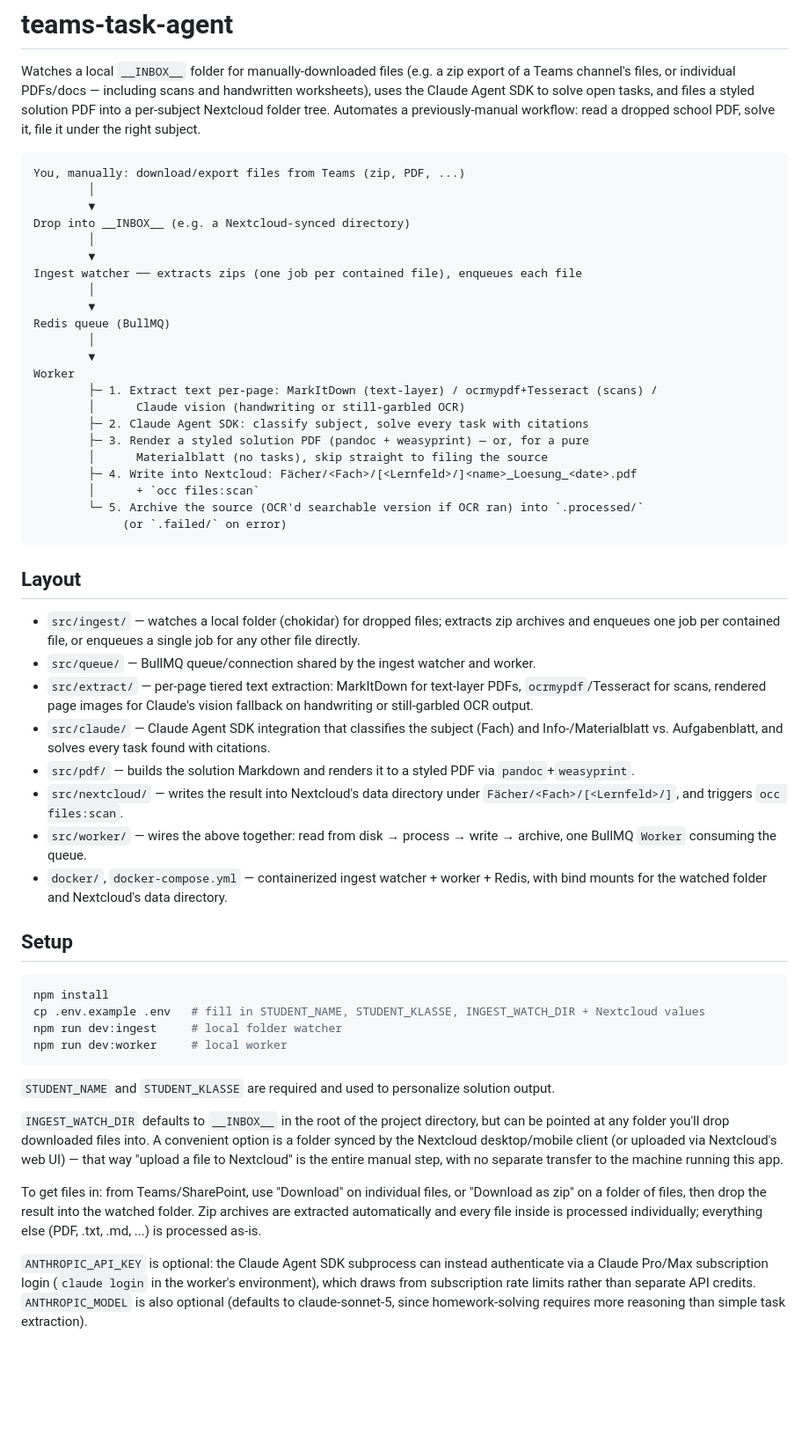
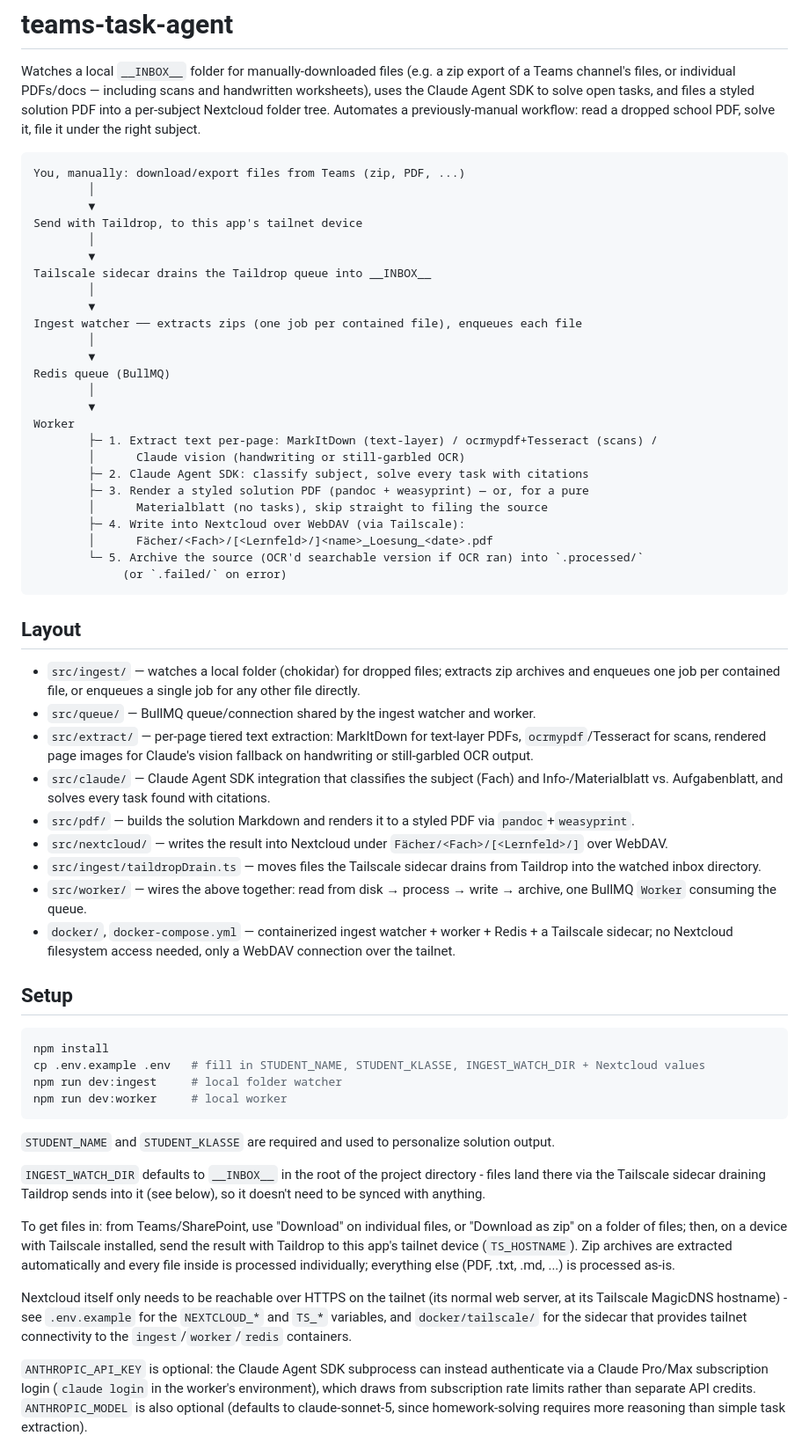
Before and after one commit to Vando-sketch/delet-school, a Markdown page: README.md, the part around the change. Shown at 88% size. Drawn GitHub-style; blank space fills up the shorter version.

Commit message:
docs: describe the Taildrop + WebDAV architecture in the README
Co-Authored-By: Claude Sonnet 5 <noreply@anthropic.com>

````diff
--- a/README.md
+++ b/README.md
@@ -10,7 +10,10 @@ dropped school PDF, solve it, file it under the right subject.
 You, manually: download/export files from Teams (zip, PDF, ...)
         │
         ▼
-Drop into __INBOX__ (e.g. a Nextcloud-synced directory)
+Send with Taildrop, to this app's tailnet device
+        │
+        ▼
+Tailscale sidecar drains the Taildrop queue into __INBOX__
         │
         ▼
 Ingest watcher ── extracts zips (one job per contained file), enqueues each file
@@ -25,8 +28,8 @@ Worker
         ├─ 2. Claude Agent SDK: classify subject, solve every task with citations
         ├─ 3. Render a styled solution PDF (pandoc + weasyprint) — or, for a pure
         │      Materialblatt (no tasks), skip straight to filing the source
-        ├─ 4. Write into Nextcloud: Fächer/<Fach>/[<Lernfeld>/]<name>_Loesung_<date>.pdf
-        │      + `occ files:scan`
+        ├─ 4. Write into Nextcloud over WebDAV (via Tailscale):
+        │      Fächer/<Fach>/[<Lernfeld>/]<name>_Loesung_<date>.pdf
         └─ 5. Archive the source (OCR'd searchable version if OCR ran) into `.processed/`
              (or `.failed/` on error)
 ```
@@ -43,12 +46,14 @@ Worker
   Info-/Materialblatt vs. Aufgabenblatt, and solves every task found with citations.
 - `src/pdf/` — builds the solution Markdown and renders it to a styled PDF via
   `pandoc`+`weasyprint`.
-- `src/nextcloud/` — writes the result into Nextcloud's data directory under
-  `Fächer/<Fach>/[<Lernfeld>/]`, and triggers `occ files:scan`.
+- `src/nextcloud/` — writes the result into Nextcloud under `Fächer/<Fach>/[<Lernfeld>/]` over
+  WebDAV.
+- `src/ingest/taildropDrain.ts` — moves files the Tailscale sidecar drains from Taildrop into
+  the watched inbox directory.
 - `src/worker/` — wires the above together: read from disk → process → write → archive, one
   BullMQ `Worker` consuming the queue.
-- `docker/`, `docker-compose.yml` — containerized ingest watcher + worker + Redis, with bind
-  mounts for the watched folder and Nextcloud's data directory.
+- `docker/`, `docker-compose.yml` — containerized ingest watcher + worker + Redis + a Tailscale
+  sidecar; no Nextcloud filesystem access needed, only a WebDAV connection over the tailnet.
 
 ## Setup
 
@@ -61,16 +66,20 @@ npm run dev:worker     # local worker
 
 `STUDENT_NAME` and `STUDENT_KLASSE` are required and used to personalize solution output.
 
-`INGEST_WATCH_DIR` defaults to `__INBOX__` in the root of the project directory, but can be
-pointed at any folder you'll drop downloaded files into. A convenient option is a folder synced
-by the Nextcloud desktop/mobile client (or uploaded via Nextcloud's web UI) — that way "upload
-a file to Nextcloud" is the entire manual step, with no separate transfer to the machine running
-this app.
+`INGEST_WATCH_DIR` defaults to `__INBOX__` in the root of the project directory - files land
+there via the Tailscale sidecar draining Taildrop sends into it (see below), so it doesn't need
+to be synced with anything.
 
 To get files in: from Teams/SharePoint, use "Download" on individual files, or "Download as
-zip" on a folder of files, then drop the result into the watched folder. Zip archives are
-extracted automatically and every file inside is processed individually; everything else
-(PDF, .txt, .md, ...) is processed as-is.
+zip" on a folder of files; then, on a device with Tailscale installed, send the result with
+Taildrop to this app's tailnet device (`TS_HOSTNAME`). Zip archives are extracted automatically
+and every file inside is processed individually; everything else (PDF, .txt, .md, ...) is
+processed as-is.
+
+Nextcloud itself only needs to be reachable over HTTPS on the tailnet (its normal web server,
+at its Tailscale MagicDNS hostname) - see `.env.example` for the `NEXTCLOUD_*` and `TS_*`
+variables, and `docker/tailscale/` for the sidecar that provides tailnet connectivity to the
+`ingest`/`worker`/`redis` containers.
 
 `ANTHROPIC_API_KEY` is optional: the Claude Agent SDK subprocess can instead authenticate via a
 Claude Pro/Max subscription login (`claude login` in the worker's environment), which draws
````
